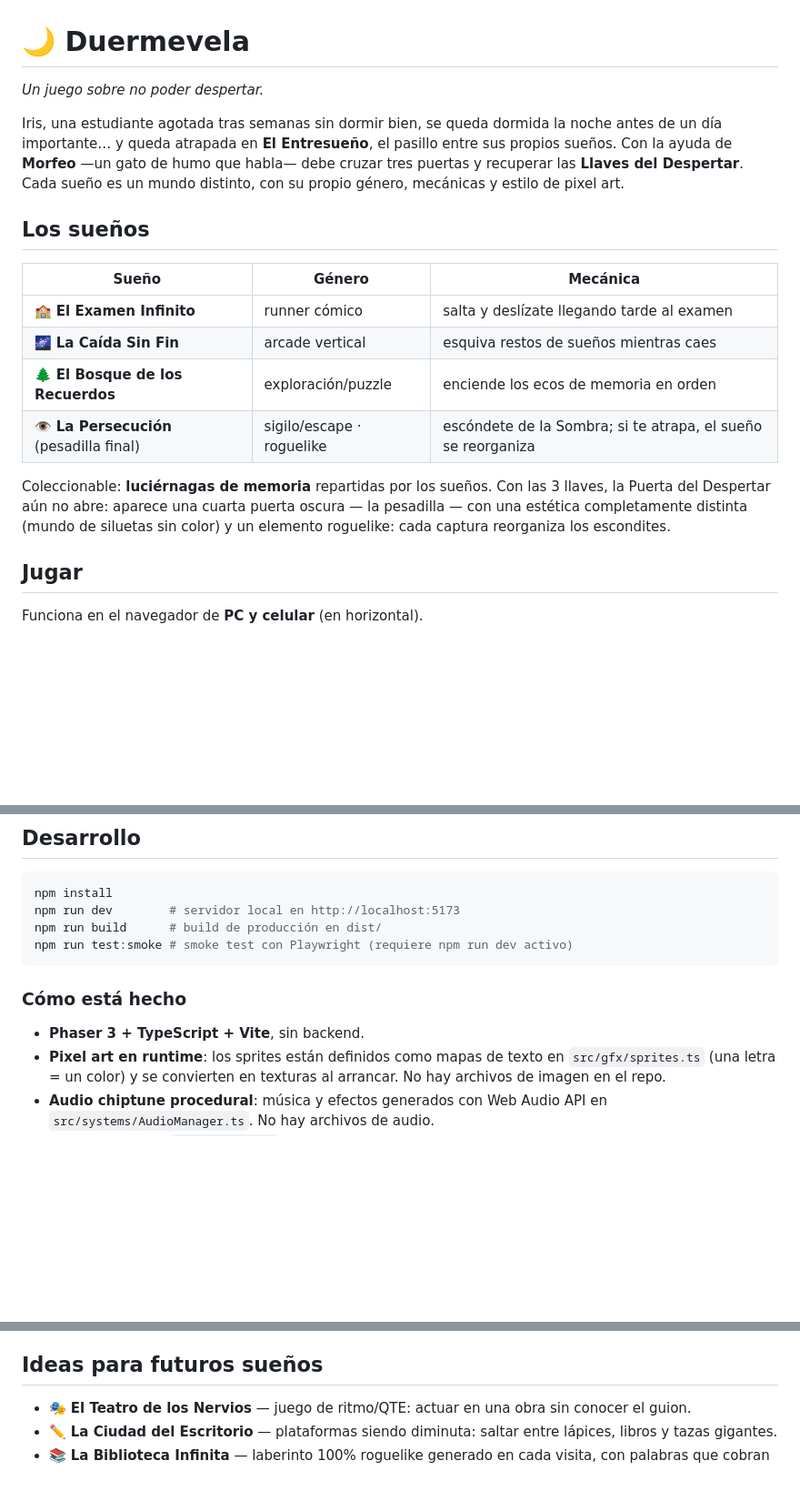
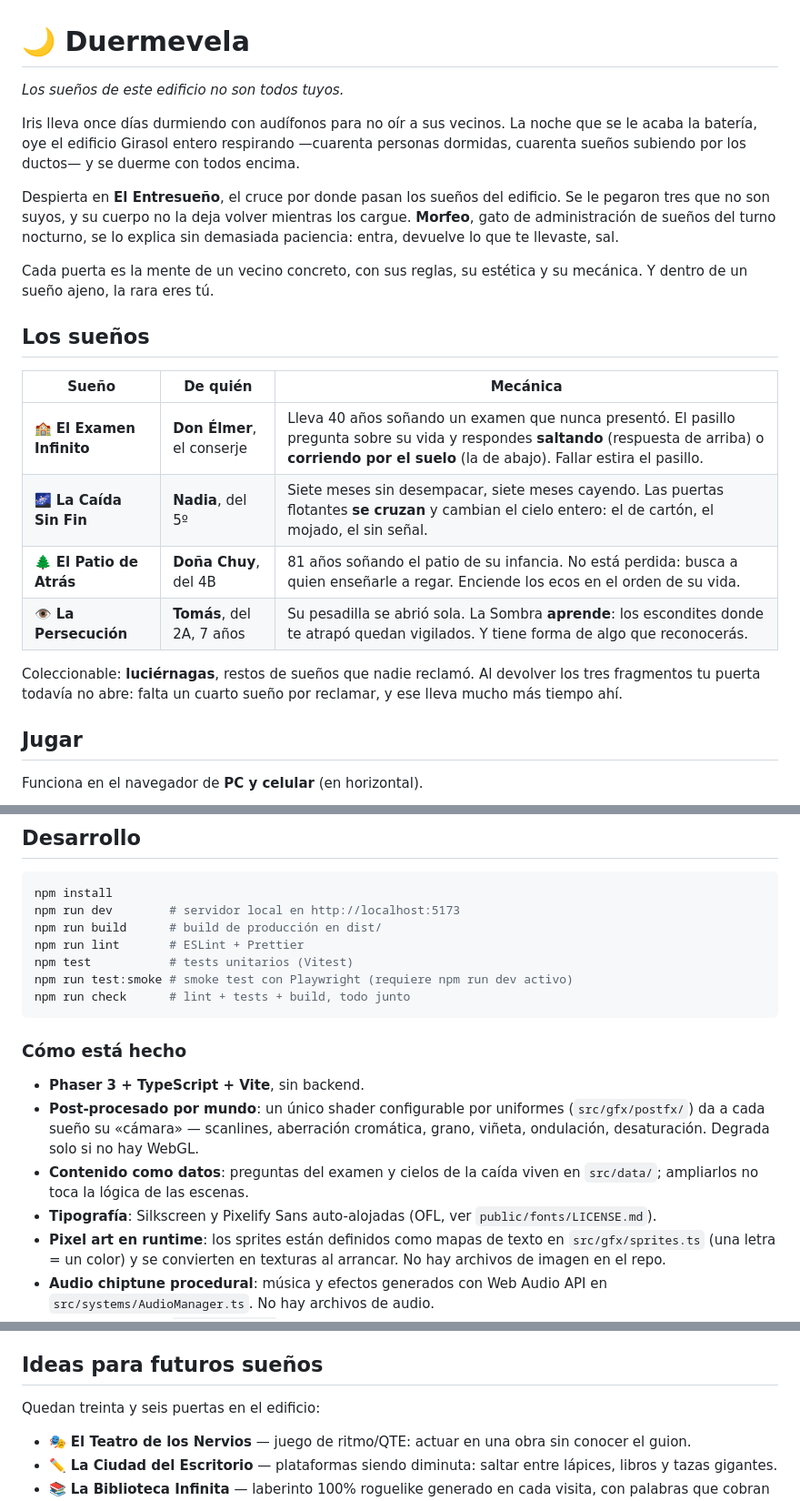
Before and after one commit to Josxiu/videojuego, a Markdown page: README.md, 3 parts joined by grey strips. Shown at 91% size. Drawn GitHub-style; blank space fills up the shorter version.

Commit message:
README: historia, mecánicas y arquitectura actualizadas
Co-Authored-By: Claude Opus 5 <noreply@anthropic.com>
Claude-Session: https://claude.ai/code/session_01Rga4GL7hWx9DiZFUK77zbh

````diff
--- a/README.md
+++ b/README.md
@@ -1,26 +1,31 @@
 # 🌙 Duermevela
 
-*Un juego sobre no poder despertar.*
+*Los sueños de este edificio no son todos tuyos.*
 
-Iris, una estudiante agotada tras semanas sin dormir bien, se queda dormida la noche
-antes de un día importante… y queda atrapada en **El Entresueño**, el pasillo entre
-sus propios sueños. Con la ayuda de **Morfeo** —un gato de humo que habla— debe
-cruzar tres puertas y recuperar las **Llaves del Despertar**. Cada sueño es un mundo
-distinto, con su propio género, mecánicas y estilo de pixel art.
+Iris lleva once días durmiendo con audífonos para no oír a sus vecinos. La noche que
+se le acaba la batería, oye el edificio Girasol entero respirando —cuarenta personas
+dormidas, cuarenta sueños subiendo por los ductos— y se duerme con todos encima.
+
+Despierta en **El Entresueño**, el cruce por donde pasan los sueños del edificio. Se
+le pegaron tres que no son suyos, y su cuerpo no la deja volver mientras los cargue.
+**Morfeo**, gato de administración de sueños del turno nocturno, se lo explica sin
+demasiada paciencia: entra, devuelve lo que te llevaste, sal.
+
+Cada puerta es la mente de un vecino concreto, con sus reglas, su estética y su
+mecánica. Y dentro de un sueño ajeno, la rara eres tú.
 
 ## Los sueños
 
-| Sueño | Género | Mecánica |
+| Sueño | De quién | Mecánica |
 |---|---|---|
-| 🏫 **El Examen Infinito** | runner cómico | salta y deslízate llegando tarde al examen |
-| 🌌 **La Caída Sin Fin** | arcade vertical | esquiva restos de sueños mientras caes |
-| 🌲 **El Bosque de los Recuerdos** | exploración/puzzle | enciende los ecos de memoria en orden |
-| 👁 **La Persecución** (pesadilla final) | sigilo/escape · roguelike | escóndete de la Sombra; si te atrapa, el sueño se reorganiza |
+| 🏫 **El Examen Infinito** | **Don Élmer**, el conserje | Lleva 40 años soñando un examen que nunca presentó. El pasillo pregunta sobre su vida y respondes **saltando** (respuesta de arriba) o **corriendo por el suelo** (la de abajo). Fallar estira el pasillo. |
+| 🌌 **La Caída Sin Fin** | **Nadia**, del 5º | Siete meses sin desempacar, siete meses cayendo. Las puertas flotantes **se cruzan** y cambian el cielo entero: el de cartón, el mojado, el sin señal. |
+| 🌲 **El Patio de Atrás** | **Doña Chuy**, del 4B | 81 años soñando el patio de su infancia. No está perdida: busca a quien enseñarle a regar. Enciende los ecos en el orden de su vida. |
+| 👁 **La Persecución** | **Tomás**, del 2A, 7 años | Su pesadilla se abrió sola. La Sombra **aprende**: los escondites donde te atrapó quedan vigilados. Y tiene forma de algo que reconocerás. |
 
-Coleccionable: **luciérnagas de memoria** repartidas por los sueños.
-Con las 3 llaves, la Puerta del Despertar aún no abre: aparece una cuarta puerta
-oscura — la pesadilla — con una estética completamente distinta (mundo de siluetas
-sin color) y un elemento roguelike: cada captura reorganiza los escondites.
+Coleccionable: **luciérnagas**, restos de sueños que nadie reclamó.
+Al devolver los tres fragmentos tu puerta todavía no abre: falta un cuarto sueño
+por reclamar, y ese lleva mucho más tiempo ahí.
 
 ## Jugar
 
@@ -36,12 +41,22 @@ Funciona en el navegador de **PC y celular** (en horizontal).
 npm install
 npm run dev        # servidor local en http://localhost:5173
 npm run build      # build de producción en dist/
+npm run lint       # ESLint + Prettier
+npm test           # tests unitarios (Vitest)
 npm run test:smoke # smoke test con Playwright (requiere npm run dev activo)
+npm run check      # lint + tests + build, todo junto
 ```
 
 ### Cómo está hecho
 
 - **Phaser 3 + TypeScript + Vite**, sin backend.
+- **Post-procesado por mundo**: un único shader configurable por uniformes
+  (`src/gfx/postfx/`) da a cada sueño su «cámara» — scanlines, aberración cromática,
+  grano, viñeta, ondulación, desaturación. Degrada solo si no hay WebGL.
+- **Contenido como datos**: preguntas del examen y cielos de la caída viven en
+  `src/data/`; ampliarlos no toca la lógica de las escenas.
+- **Tipografía**: Silkscreen y Pixelify Sans auto-alojadas (OFL, ver
+  `public/fonts/LICENSE.md`).
 - **Pixel art en runtime**: los sprites están definidos como mapas de texto en
   `src/gfx/sprites.ts` (una letra = un color) y se convierten en texturas al arrancar.
   No hay archivos de imagen en el repo.
@@ -62,6 +77,8 @@ El workflow `.github/workflows/deploy.yml` compila el juego y lo publica en
 
 ## Ideas para futuros sueños
 
+Quedan treinta y seis puertas en el edificio:
+
 - 🎭 **El Teatro de los Nervios** — juego de ritmo/QTE: actuar en una obra sin conocer el guion.
 - ✏️ **La Ciudad del Escritorio** — plataformas siendo diminuta: saltar entre lápices, libros y tazas gigantes.
 - 📚 **La Biblioteca Infinita** — laberinto 100% roguelike generado en cada visita, con palabras que cobran vida.
````
